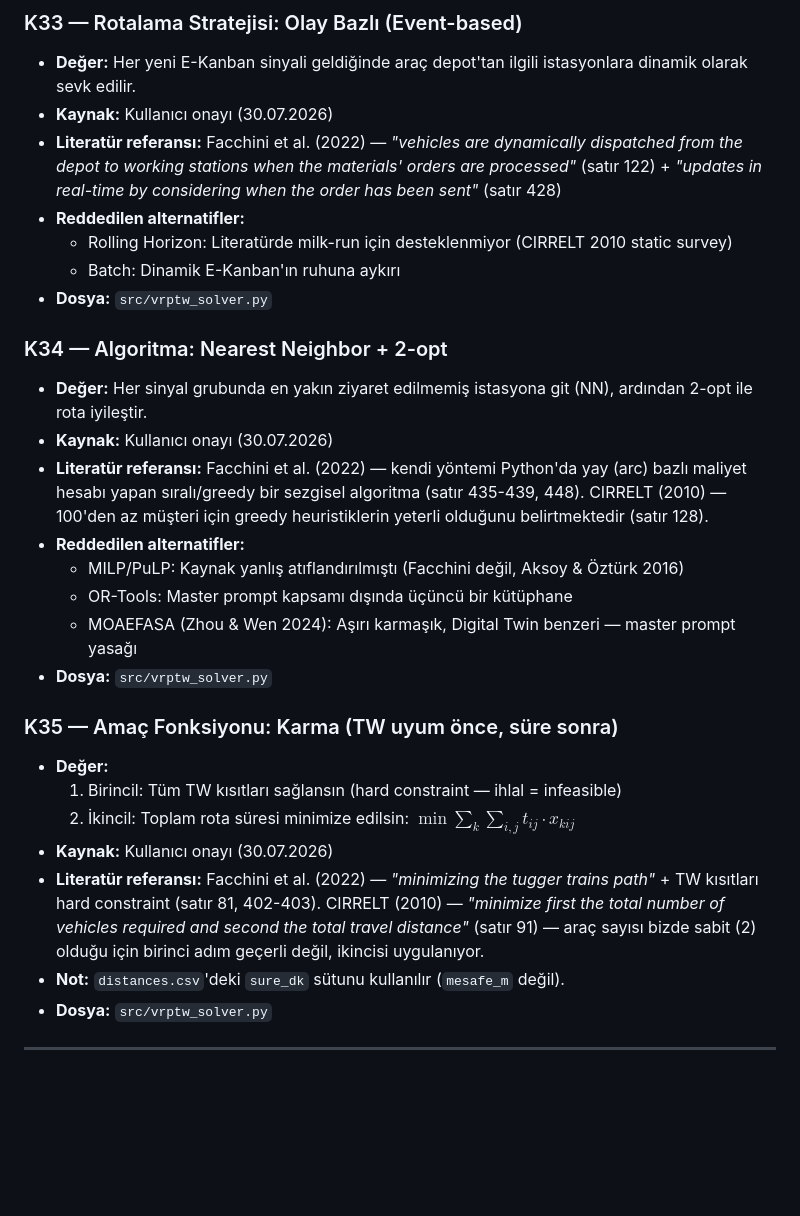
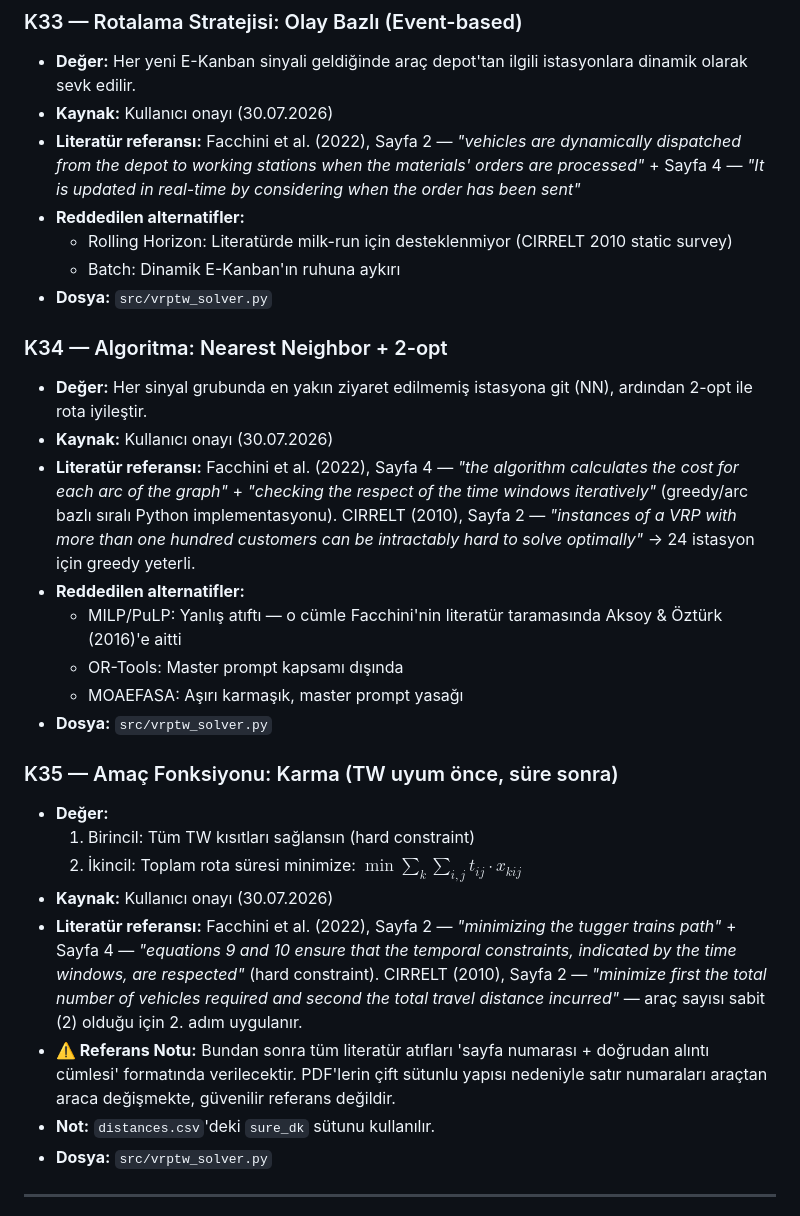
Before and after one commit to ahmetmuratbilir/dynamic-milk-run, a Markdown page: docs/karar_gunlugu.md, the part around the change. Drawn GitHub-style; blank space fills up the shorter version.

Commit message:
K33-K35: referanslar sayfa+alinti formatina guncellendi, satir no kaldirildi

```diff
--- a/docs/karar_gunlugu.md
+++ b/docs/karar_gunlugu.md
@@ -289,7 +289,7 @@
 ### K33 — Rotalama Stratejisi: Olay Bazlı (Event-based)
 - **Değer:** Her yeni E-Kanban sinyali geldiğinde araç depot'tan ilgili istasyonlara dinamik olarak sevk edilir.
 - **Kaynak:** Kullanıcı onayı (30.07.2026)
-- **Literatür referansı:** Facchini et al. (2022) — *"vehicles are dynamically dispatched from the depot to working stations when the materials' orders are processed"* (satır 122) + *"updates in real-time by considering when the order has been sent"* (satır 428)
+- **Literatür referansı:** Facchini et al. (2022), Sayfa 2 — *"vehicles are dynamically dispatched from the depot to working stations when the materials' orders are processed"* + Sayfa 4 — *"It is updated in real-time by considering when the order has been sent"*
 - **Reddedilen alternatifler:**
   - Rolling Horizon: Literatürde milk-run için desteklenmiyor (CIRRELT 2010 static survey)
   - Batch: Dinamik E-Kanban'ın ruhuna aykırı
@@ -298,20 +298,21 @@
 ### K34 — Algoritma: Nearest Neighbor + 2-opt
 - **Değer:** Her sinyal grubunda en yakın ziyaret edilmemiş istasyona git (NN), ardından 2-opt ile rota iyileştir.
 - **Kaynak:** Kullanıcı onayı (30.07.2026)
-- **Literatür referansı:** Facchini et al. (2022) — kendi yöntemi Python'da yay (arc) bazlı maliyet hesabı yapan sıralı/greedy bir sezgisel algoritma (satır 435-439, 448). CIRRELT (2010) — 100'den az müşteri için greedy heuristiklerin yeterli olduğunu belirtmektedir (satır 128).
+- **Literatür referansı:** Facchini et al. (2022), Sayfa 4 — *"the algorithm calculates the cost for each arc of the graph"* + *"checking the respect of the time windows iteratively"* (greedy/arc bazlı sıralı Python implementasyonu). CIRRELT (2010), Sayfa 2 — *"instances of a VRP with more than one hundred customers can be intractably hard to solve optimally"* → 24 istasyon için greedy yeterli.
 - **Reddedilen alternatifler:**
-  - MILP/PuLP: Kaynak yanlış atıflandırılmıştı (Facchini değil, Aksoy & Öztürk 2016)
-  - OR-Tools: Master prompt kapsamı dışında üçüncü bir kütüphane
-  - MOAEFASA (Zhou & Wen 2024): Aşırı karmaşık, Digital Twin benzeri — master prompt yasağı
+  - MILP/PuLP: Yanlış atıftı — o cümle Facchini'nin literatür taramasında Aksoy & Öztürk (2016)'e aitti
+  - OR-Tools: Master prompt kapsamı dışında
+  - MOAEFASA: Aşırı karmaşık, master prompt yasağı
 - **Dosya:** `src/vrptw_solver.py`
 
 ### K35 — Amaç Fonksiyonu: Karma (TW uyum önce, süre sonra)
 - **Değer:**
-  1. Birincil: Tüm TW kısıtları sağlansın (hard constraint — ihlal = infeasible)
-  2. İkincil: Toplam rota süresi minimize edilsin: $\min \sum_{k} \sum_{i,j} t_{ij} \cdot x_{kij}$
+  1. Birincil: Tüm TW kısıtları sağlansın (hard constraint)
+  2. İkincil: Toplam rota süresi minimize: $\min \sum_{k} \sum_{i,j} t_{ij} \cdot x_{kij}$
 - **Kaynak:** Kullanıcı onayı (30.07.2026)
-- **Literatür referansı:** Facchini et al. (2022) — *"minimizing the tugger trains path"* + TW kısıtları hard constraint (satır 81, 402-403). CIRRELT (2010) — *"minimize first the total number of vehicles required and second the total travel distance"* (satır 91) — araç sayısı bizde sabit (2) olduğu için birinci adım geçerli değil, ikincisi uygulanıyor.
-- **Not:** `distances.csv`'deki `sure_dk` sütunu kullanılır (`mesafe_m` değil).
+- **Literatür referansı:** Facchini et al. (2022), Sayfa 2 — *"minimizing the tugger trains path"* + Sayfa 4 — *"equations 9 and 10 ensure that the temporal constraints, indicated by the time windows, are respected"* (hard constraint). CIRRELT (2010), Sayfa 2 — *"minimize first the total number of vehicles required and second the total travel distance incurred"* — araç sayısı sabit (2) olduğu için 2. adım uygulanır.
+- **⚠️ Referans Notu:** Bundan sonra tüm literatür atıfları 'sayfa numarası + doğrudan alıntı cümlesi' formatında verilecektir. PDF'lerin çift sütunlu yapısı nedeniyle satır numaraları araçtan araca değişmekte, güvenilir referans değildir.
+- **Not:** `distances.csv`'deki `sure_dk` sütunu kullanılır.
 - **Dosya:** `src/vrptw_solver.py`
 
 ---
```
